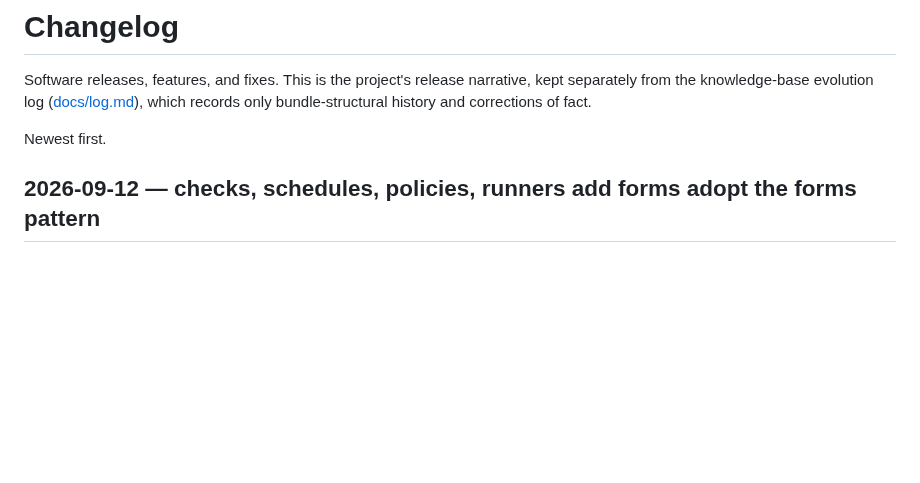
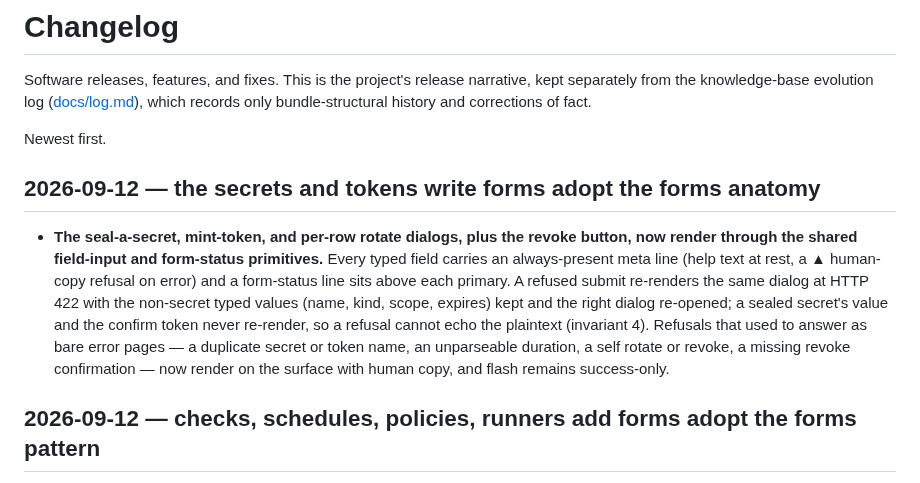
Before and after one commit to agync/exocomp, a Markdown page: docs/operations/CHANGELOG.md, the part around the change. GitHub-like rendering; blank space fills up the shorter version.

Commit message:
docs: changelog for secrets and tokens forms sweep

```diff
--- a/docs/operations/CHANGELOG.md
+++ b/docs/operations/CHANGELOG.md
@@ -5,6 +5,22 @@ kept separately from the knowledge-base evolution log ([docs/log.md](../log.md))
 which records only bundle-structural history and corrections of fact.
 
 Newest first.
+
+## 2026-09-12 — the secrets and tokens write forms adopt the forms anatomy
+
+- **The seal-a-secret, mint-token, and per-row rotate dialogs, plus the revoke
+  button, now render through the shared field-input and form-status
+  primitives.** Every typed field carries an always-present meta line (help
+  text at rest, a ▲ human-copy refusal on error) and a form-status line sits
+  above each primary. A refused submit re-renders the same dialog at HTTP 422
+  with the non-secret typed values (name, kind, scope, expires) kept and the
+  right dialog re-opened; a sealed secret's value and the confirm token never
+  re-render, so a refusal cannot echo the plaintext (invariant 4). Refusals
+  that used to answer as bare error pages — a duplicate secret or token name,
+  an unparseable duration, a self rotate or revoke, a missing revoke
+  confirmation — now render on the surface with human copy, and flash remains
+  success-only.
+
 
 ## 2026-09-12 — checks, schedules, policies, runners add forms adopt the forms pattern
 
```
